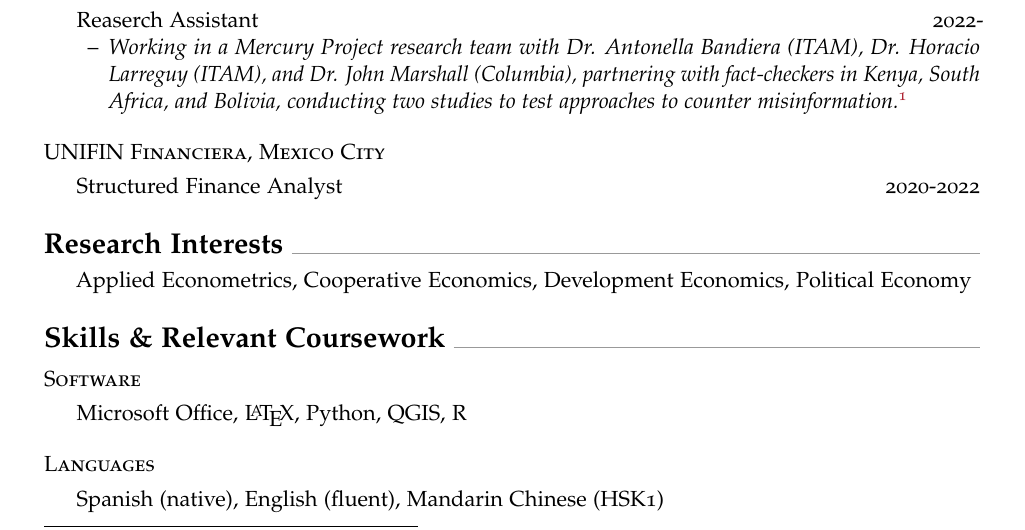
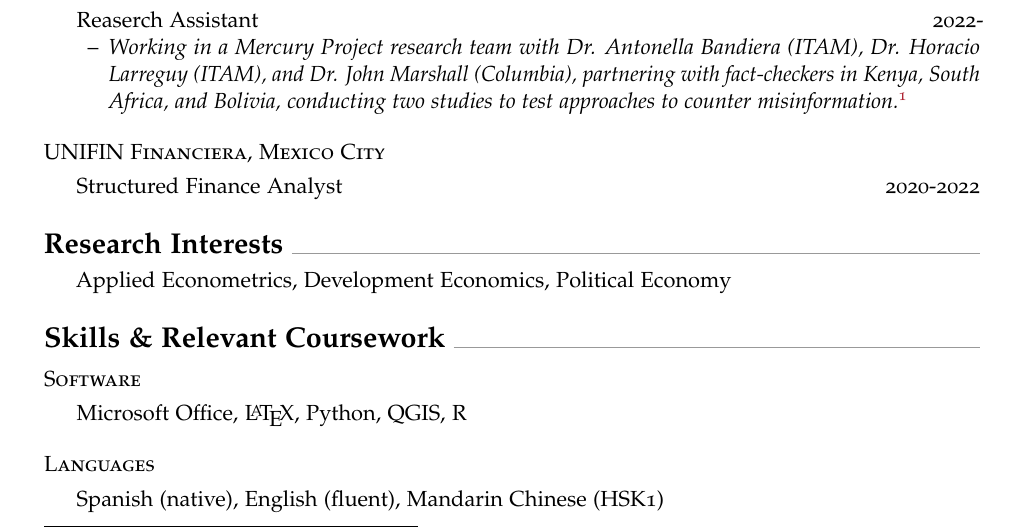
Before and after one commit to quinoba/CV, an R Markdown document (CV_JBA_eng.Rmd): part of page 1 of 2, cut so that both start at the same text. The pictures show the output file CV_JBA_eng.pdf that the author committed with the source.

Commit message:
Add files via upload

```diff
--- a/CV_JBA_eng.Rmd
+++ b/CV_JBA_eng.Rmd
@@ -68,7 +68,7 @@ fontsize: 11pt
 
 # Research Interests
 
-- Applied Econometrics, Cooperative Economics, Development Economics, Political Economy
+- Applied Econometrics, Development Economics, Political Economy
 
 # Skills & Relevant Coursework
 
```
Also changed, not shown: CV_JBA_eng.pdf, 1 other file.
